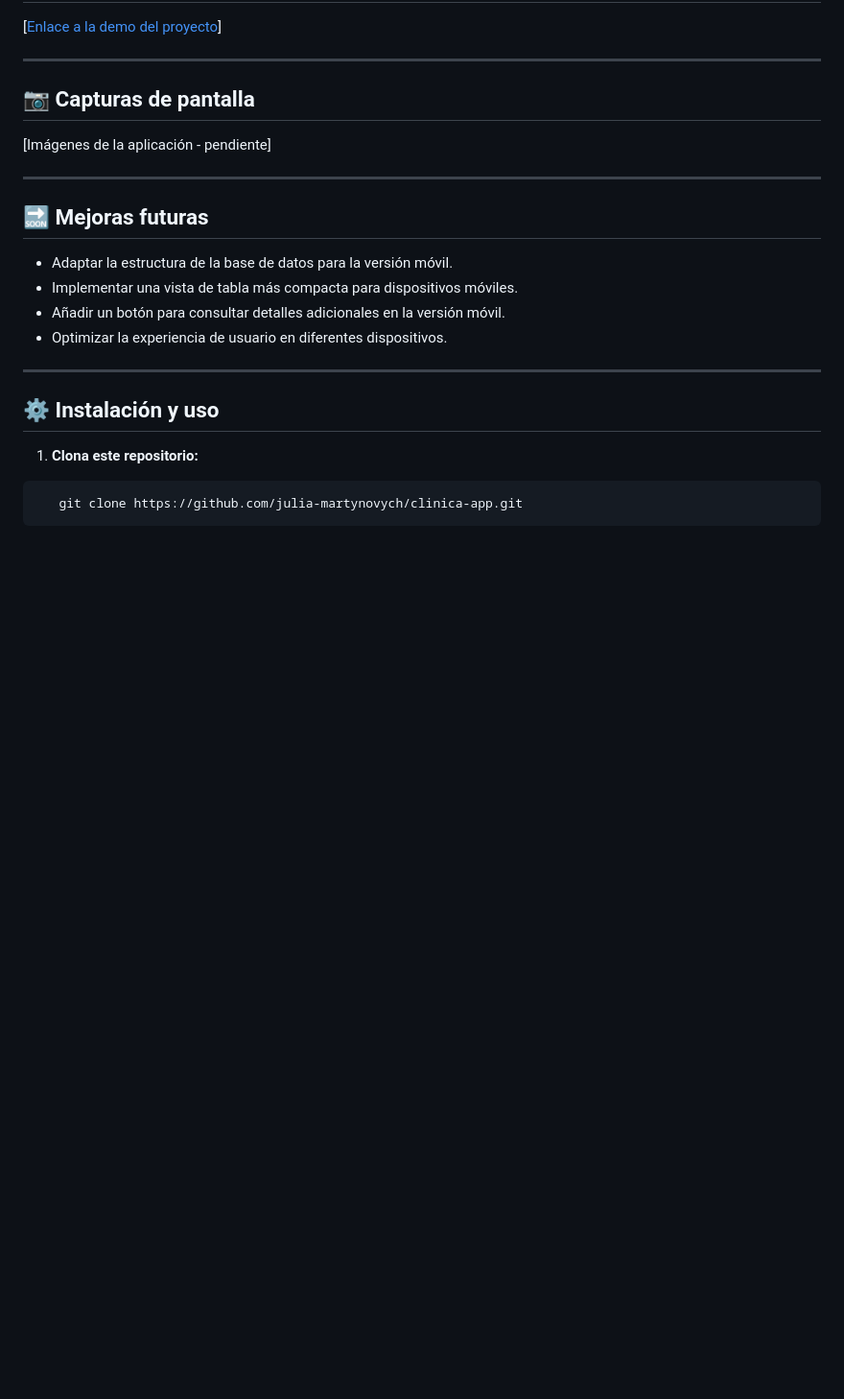
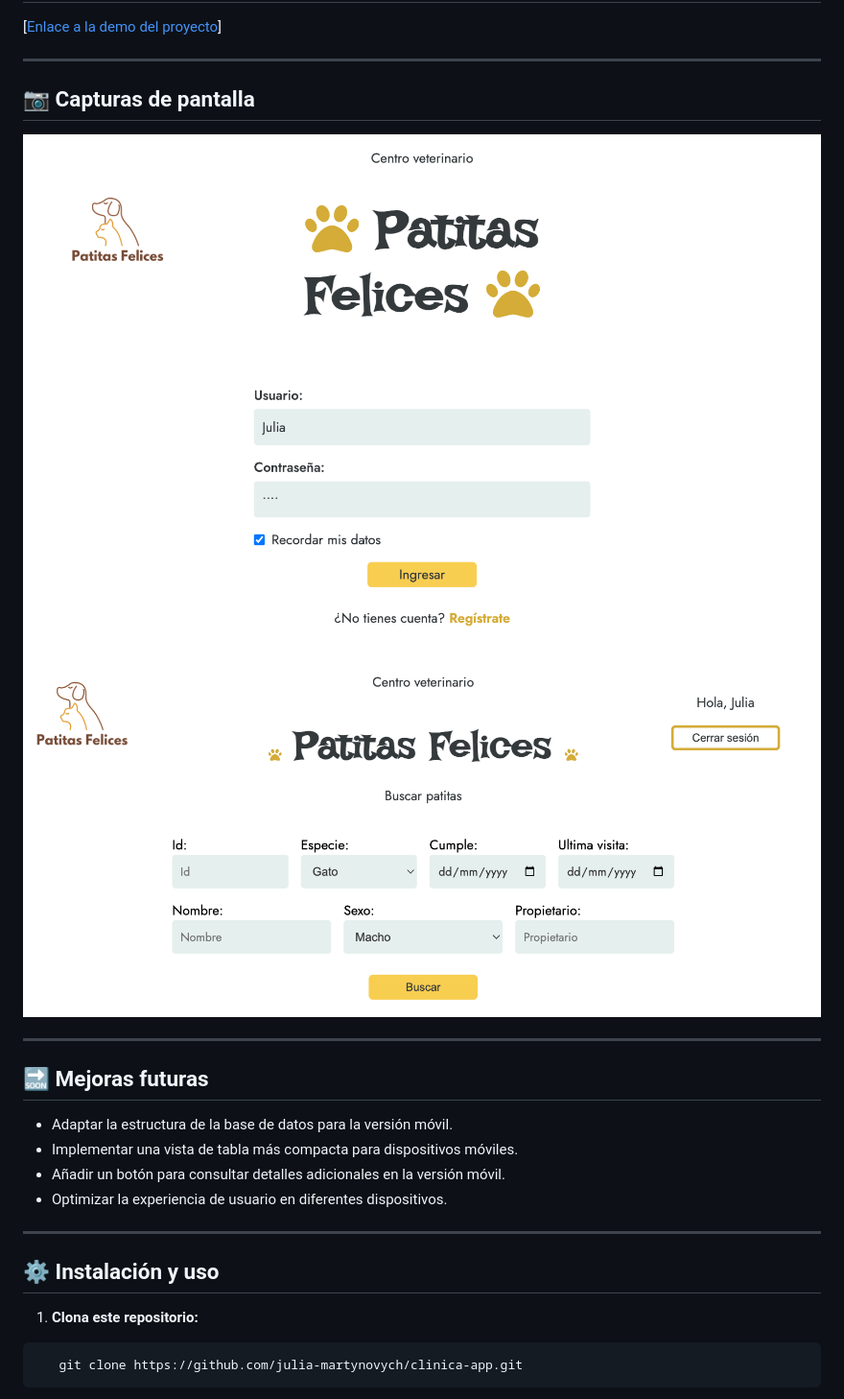
Before and after one commit to julia-martynovych/clinica-app, a Markdown page: README.md, the part around the change printed below. Shown: that part at 96% size. GitHub-like rendering; pictures changed too: src/img/login.png (added), src/img/search.png (added); blank space fills up the shorter version.

Commit message:
add to README images

```diff
--- a/README.md
+++ b/README.md
@@ -54,7 +55,8 @@ El proyecto utiliza un sistema mixto de almacenamiento:
 
 ## 📷 Capturas de pantalla
 
-[Imágenes de la aplicación - pendiente]
+![Imágenes aplicacion](./src/img/login.png)
+![Imágenes aplicacion](/src/img/search.png)
 
 ---
 
```
Also changed, not shown: other parts of README.md (+1 -0 lines), src/img/table.png (added).
